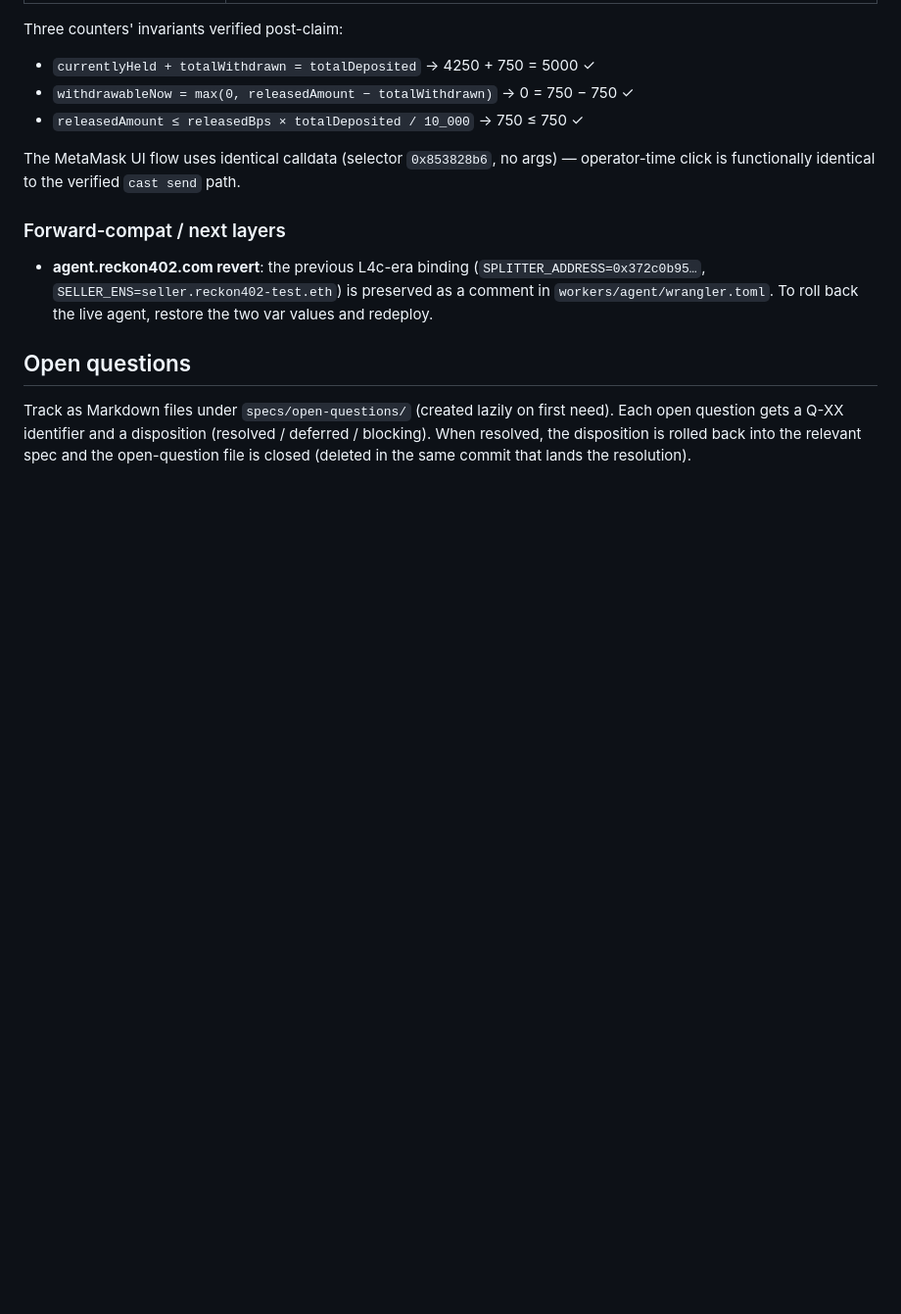
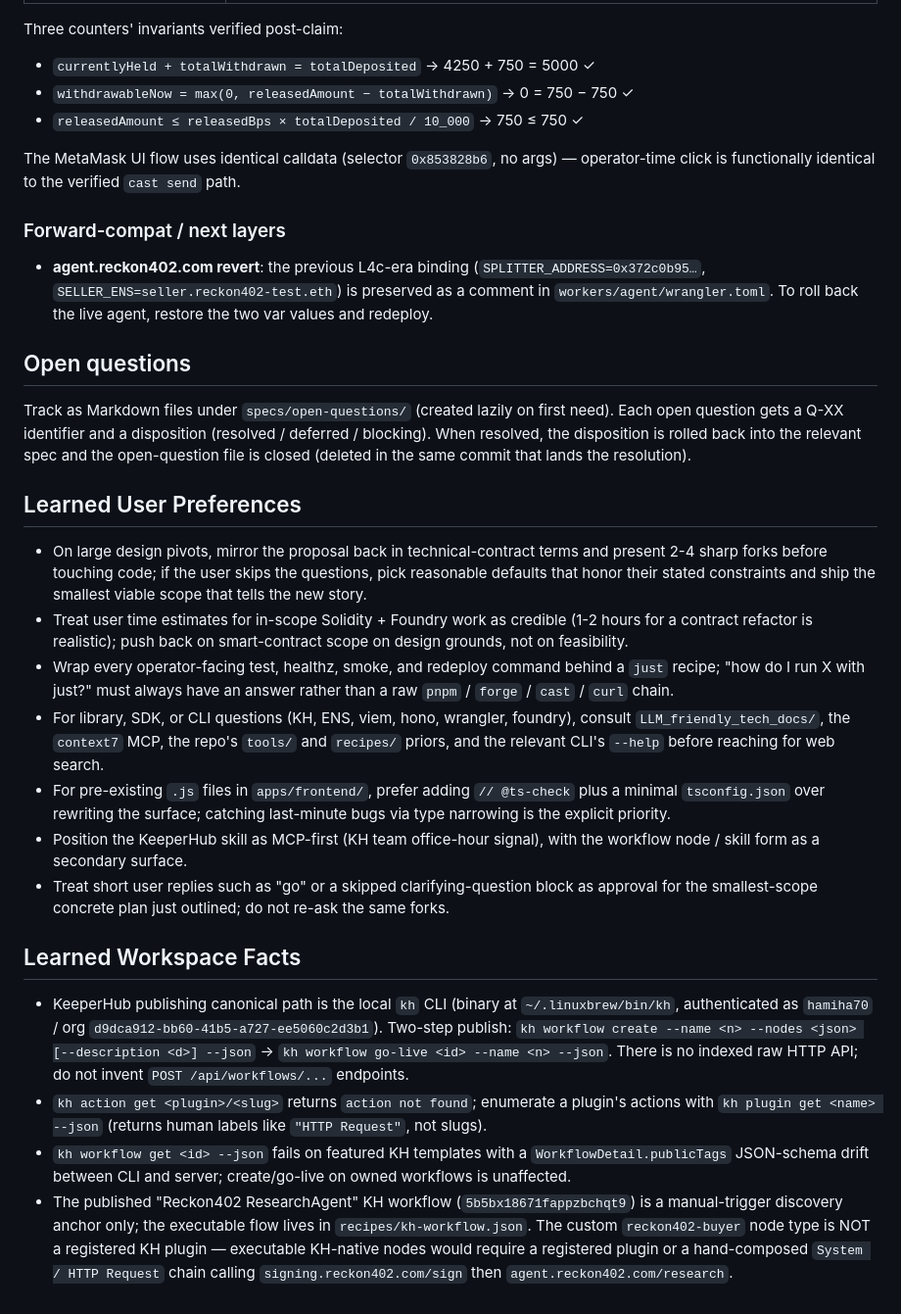
Before and after one commit to hamiha70/reckon402, a Markdown page: AGENTS.md, the part around the change. Shown at 98% size. Drawn GitHub-style; blank space fills up the shorter version.

Commit message:
docs(agents): persist learned user preferences + workspace facts

```diff
--- a/AGENTS.md
+++ b/AGENTS.md
@@ -1555,3 +1555,20 @@ on first need). Each open question gets a Q-XX identifier and a
 disposition (resolved / deferred / blocking). When resolved, the
 disposition is rolled back into the relevant spec and the open-question
 file is closed (deleted in the same commit that lands the resolution).
+
+## Learned User Preferences
+
+- On large design pivots, mirror the proposal back in technical-contract terms and present 2-4 sharp forks before touching code; if the user skips the questions, pick reasonable defaults that honor their stated constraints and ship the smallest viable scope that tells the new story.
+- Treat user time estimates for in-scope Solidity + Foundry work as credible (1-2 hours for a contract refactor is realistic); push back on smart-contract scope on design grounds, not on feasibility.
+- Wrap every operator-facing test, healthz, smoke, and redeploy command behind a `just` recipe; "how do I run X with just?" must always have an answer rather than a raw `pnpm` / `forge` / `cast` / `curl` chain.
+- For library, SDK, or CLI questions (KH, ENS, viem, hono, wrangler, foundry), consult `LLM_friendly_tech_docs/`, the `context7` MCP, the repo's `tools/` and `recipes/` priors, and the relevant CLI's `--help` before reaching for web search.
+- For pre-existing `.js` files in `apps/frontend/`, prefer adding `// @ts-check` plus a minimal `tsconfig.json` over rewriting the surface; catching last-minute bugs via type narrowing is the explicit priority.
+- Position the KeeperHub skill as MCP-first (KH team office-hour signal), with the workflow node / skill form as a secondary surface.
+- Treat short user replies such as "go" or a skipped clarifying-question block as approval for the smallest-scope concrete plan just outlined; do not re-ask the same forks.
+
+## Learned Workspace Facts
+
+- KeeperHub publishing canonical path is the local `kh` CLI (binary at `~/.linuxbrew/bin/kh`, authenticated as `hamiha70` / org `d9dca912-bb60-41b5-a727-ee5060c2d3b1`). Two-step publish: `kh workflow create --name <n> --nodes <json> [--description <d>] --json` → `kh workflow go-live <id> --name <n> --json`. There is no indexed raw HTTP API; do not invent `POST /api/workflows/...` endpoints.
+- `kh action get <plugin>/<slug>` returns `action not found`; enumerate a plugin's actions with `kh plugin get <name> --json` (returns human labels like `"HTTP Request"`, not slugs).
+- `kh workflow get <id> --json` fails on featured KH templates with a `WorkflowDetail.publicTags` JSON-schema drift between CLI and server; create/go-live on owned workflows is unaffected.
+- The published "Reckon402 ResearchAgent" KH workflow (`5b5bx18671fappzbchqt9`) is a manual-trigger discovery anchor only; the executable flow lives in `recipes/kh-workflow.json`. The custom `reckon402-buyer` node type is NOT a registered KH plugin — executable KH-native nodes would require a registered plugin or a hand-composed `System / HTTP Request` chain calling `signing.reckon402.com/sign` then `agent.reckon402.com/research`.
```
